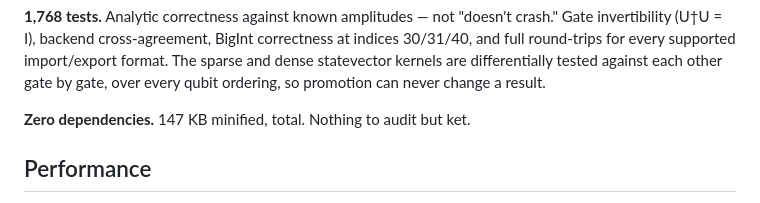
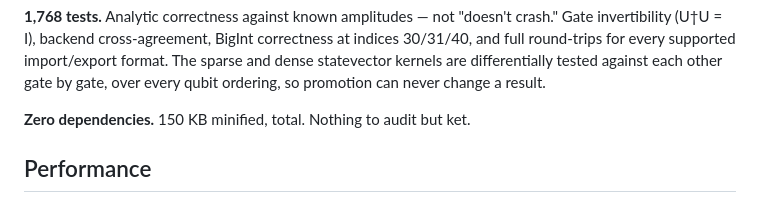
Before and after one commit to dmvjs/ket, a Markdown page: README.md, the part around the change. Rendered like a GitHub page.

```diff
--- a/README.md
+++ b/README.md
@@ -111,7 +111,7 @@ Gate invertibility (U†U = I), backend cross-agreement, BigInt correctness at i
 dense statevector kernels are differentially tested against each other gate by gate,
 over every qubit ordering, so promotion can never change a result.
 
-**Zero dependencies.** 147 KB minified, total. Nothing to audit but ket.
+**Zero dependencies.** 150 KB minified, total. Nothing to audit but ket.
 
 ## Performance
 
```
Also changed, not shown: docs/REFERENCE.md (+1 -1 lines).
